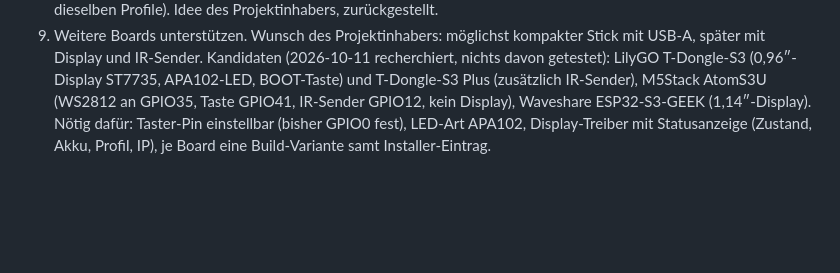
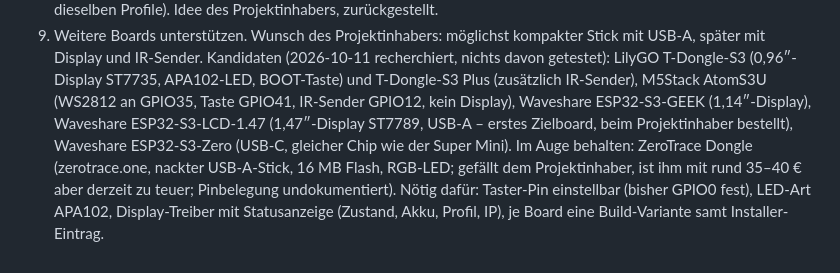
Before and after one commit to TechnoHoschi/siri-remote-esp32-bridge, a Markdown page: CLAUDE.md, the part around the change. Drawn GitHub-style; blank space fills up the shorter version.

Commit message:
To-do: Zielboards ergaenzt, ZeroTrace Dongle vorgemerkt
Co-Authored-By: Claude Opus 5.5 <noreply@anthropic.com>

```diff
--- a/CLAUDE.md
+++ b/CLAUDE.md
@@ -101,5 +101,8 @@ vergessen; `keep=1` behält das Passwort; `dhcp=0` mit `ip`, `mask`, `gw`, `dns`
    Display und IR-Sender. Kandidaten (2026-10-11 recherchiert, nichts davon getestet): LilyGO T-Dongle-S3
    (0,96″-Display ST7735, APA102-LED, BOOT-Taste) und T-Dongle-S3 Plus (zusätzlich IR-Sender), M5Stack
    AtomS3U (WS2812 an GPIO35, Taste GPIO41, IR-Sender GPIO12, kein Display), Waveshare ESP32-S3-GEEK
-   (1,14″-Display). Nötig dafür: Taster-Pin einstellbar (bisher GPIO0 fest), LED-Art APA102, Display-Treiber
+   (1,14″-Display), Waveshare ESP32-S3-LCD-1.47 (1,47″-Display ST7789, USB-A – erstes Zielboard, beim
+   Projektinhaber bestellt), Waveshare ESP32-S3-Zero (USB-C, gleicher Chip wie der Super Mini). Im Auge
+   behalten: ZeroTrace Dongle (zerotrace.one, nackter USB-A-Stick, 16 MB Flash, RGB-LED; gefällt dem
+   Projektinhaber, ist ihm mit rund 35–40 € aber derzeit zu teuer; Pinbelegung undokumentiert). Nötig dafür: Taster-Pin einstellbar (bisher GPIO0 fest), LED-Art APA102, Display-Treiber
    mit Statusanzeige (Zustand, Akku, Profil, IP), je Board eine Build-Variante samt Installer-Eintrag.
```
